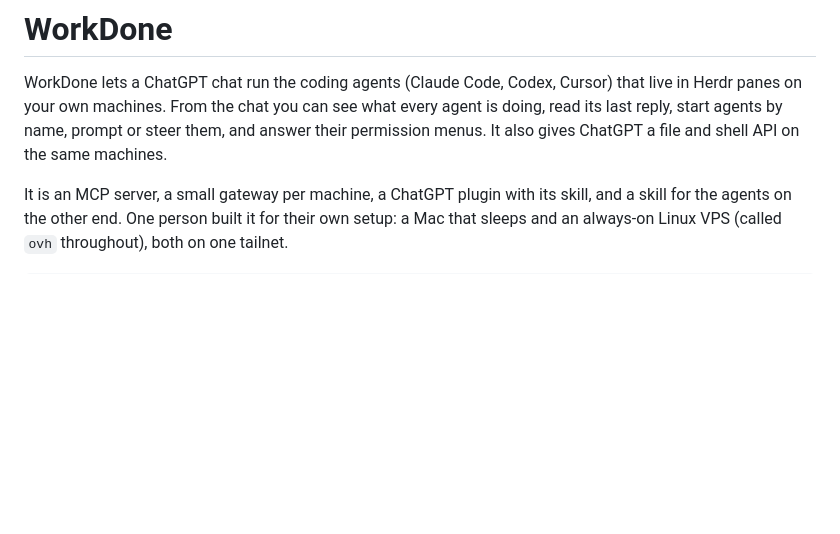
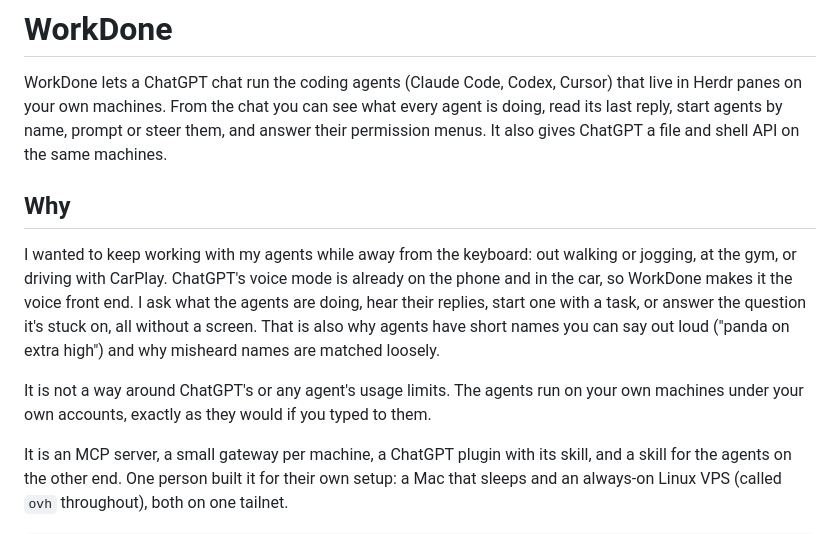
Before and after one commit to ivorpad/workdone, a Markdown page: README.md, the part around the change. GitHub-like rendering; blank space fills up the shorter version.

Commit message:
README: why WorkDone exists (voice, away from the keyboard)

```diff
--- a/README.md
+++ b/README.md
@@ -1,6 +1,12 @@
 # WorkDone
 
 WorkDone lets a ChatGPT chat run the coding agents (Claude Code, Codex, Cursor) that live in Herdr panes on your own machines. From the chat you can see what every agent is doing, read its last reply, start agents by name, prompt or steer them, and answer their permission menus. It also gives ChatGPT a file and shell API on the same machines.
+
+## Why
+
+I wanted to keep working with my agents while away from the keyboard: out walking or jogging, at the gym, or driving with CarPlay. ChatGPT's voice mode is already on the phone and in the car, so WorkDone makes it the voice front end. I ask what the agents are doing, hear their replies, start one with a task, or answer the question it's stuck on, all without a screen. That is also why agents have short names you can say out loud ("panda on extra high") and why misheard names are matched loosely.
+
+It is not a way around ChatGPT's or any agent's usage limits. The agents run on your own machines under your own accounts, exactly as they would if you typed to them.
 
 It is an MCP server, a small gateway per machine, a ChatGPT plugin with its skill, and a skill for the agents on the other end. One person built it for their own setup: a Mac that sleeps and an always-on Linux VPS (called `ovh` throughout), both on one tailnet.
 
```
